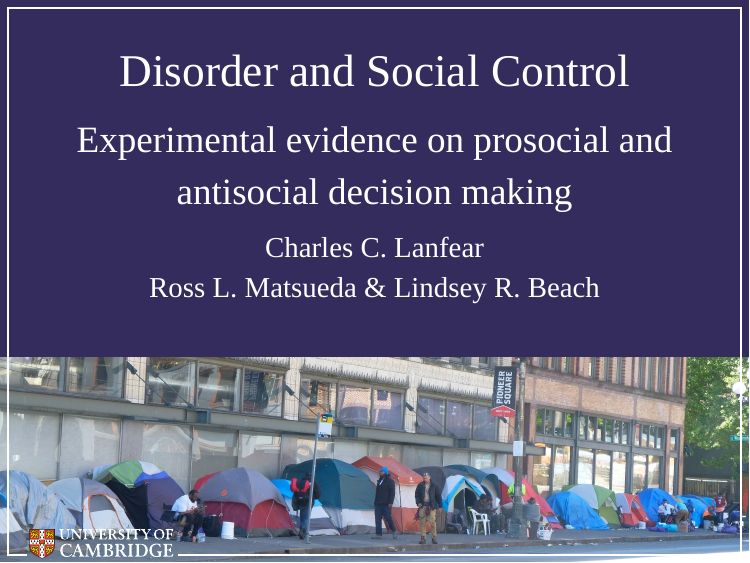
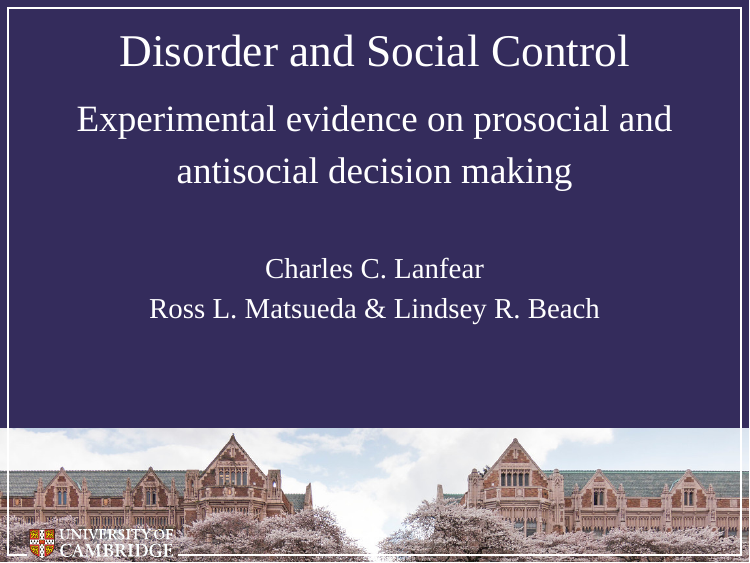
Before and after one commit to clanfear/ioc_2024-05-30, an R Markdown document (slides.Rmd): page 1 of 50. Rendered offline with R 4.5, knitr and Pandoc, with nearby package versions; the slides are laid out offline by our stand-in for remark.js, each with all of its steps uncovered, in fonts that may differ from those the slides ask for, and without slide numbers, shadows or browser add-ons; some code elsewhere in the file could not run offline; a web font asked for in the figures is replaced by an installed one.

Commit message:
title slide

```diff
--- a/assets/theme-css.css
+++ b/assets/theme-css.css
@@ -322,7 +322,7 @@ body {
 }
 .title-slide {
   background-color: #342c5c;
-  background-image: url(cam_white.svg), url(pioneer_square.jpg);
+  background-image: url(cam_white.svg), url(title_slide_img.png);
   background-position: center center, center bottom;
   background-size: contain, contain;
 }
--- a/slides.Rmd
+++ b/slides.Rmd
@@ -1,7 +1,7 @@
 ---
 title: "Disorder and Social Control"
 subtitle: "Experimental evidence on prosocial and antisocial decision making"
-author: "Charles C. Lanfear<br>Ross L. Matsueda & Lindsey R. Beach"
+author: "<br>Charles C. Lanfear<br>Ross L. Matsueda & Lindsey R. Beach"
 output:
   xaringan::moon_reader:
     lib_dir: libs
```
Also changed, not shown: assets/title_slide_img.png (added).
